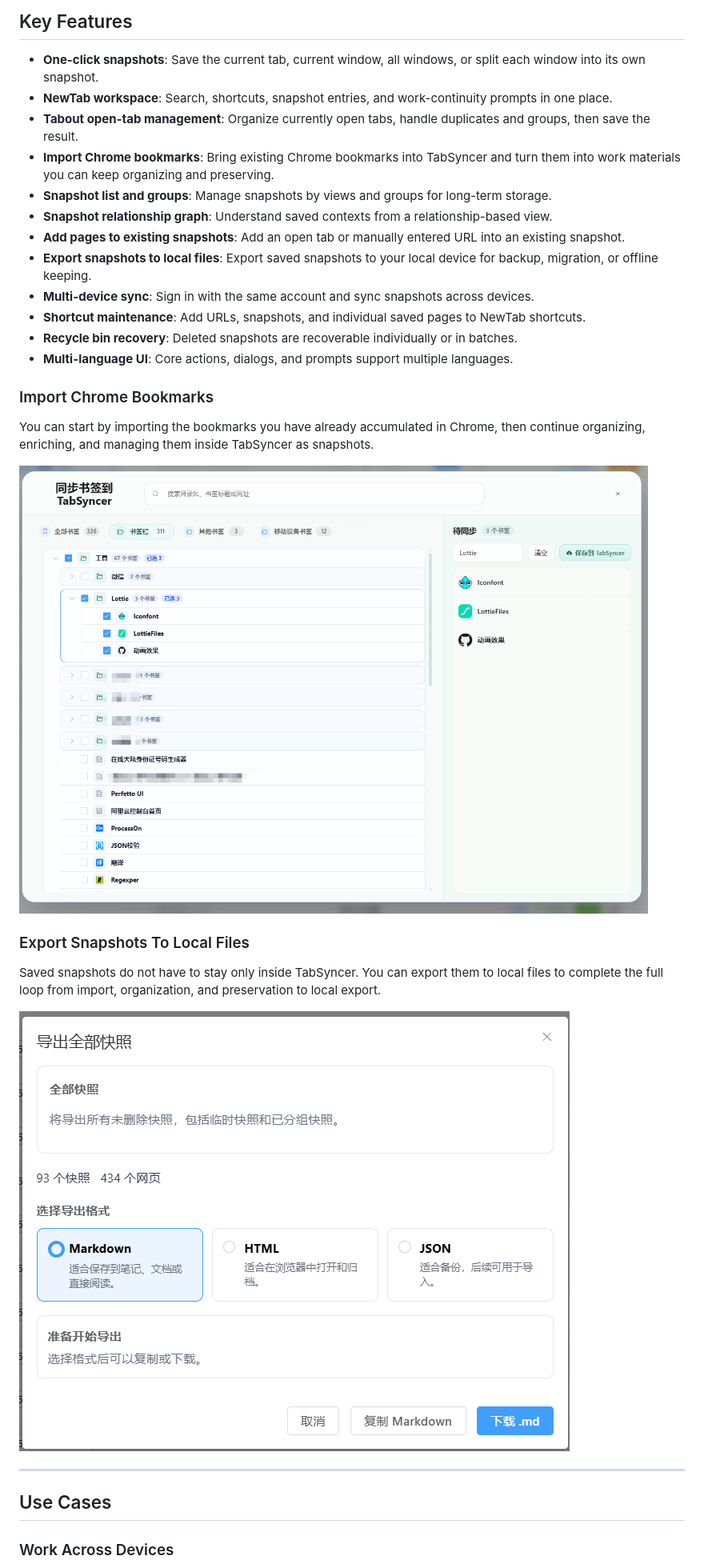
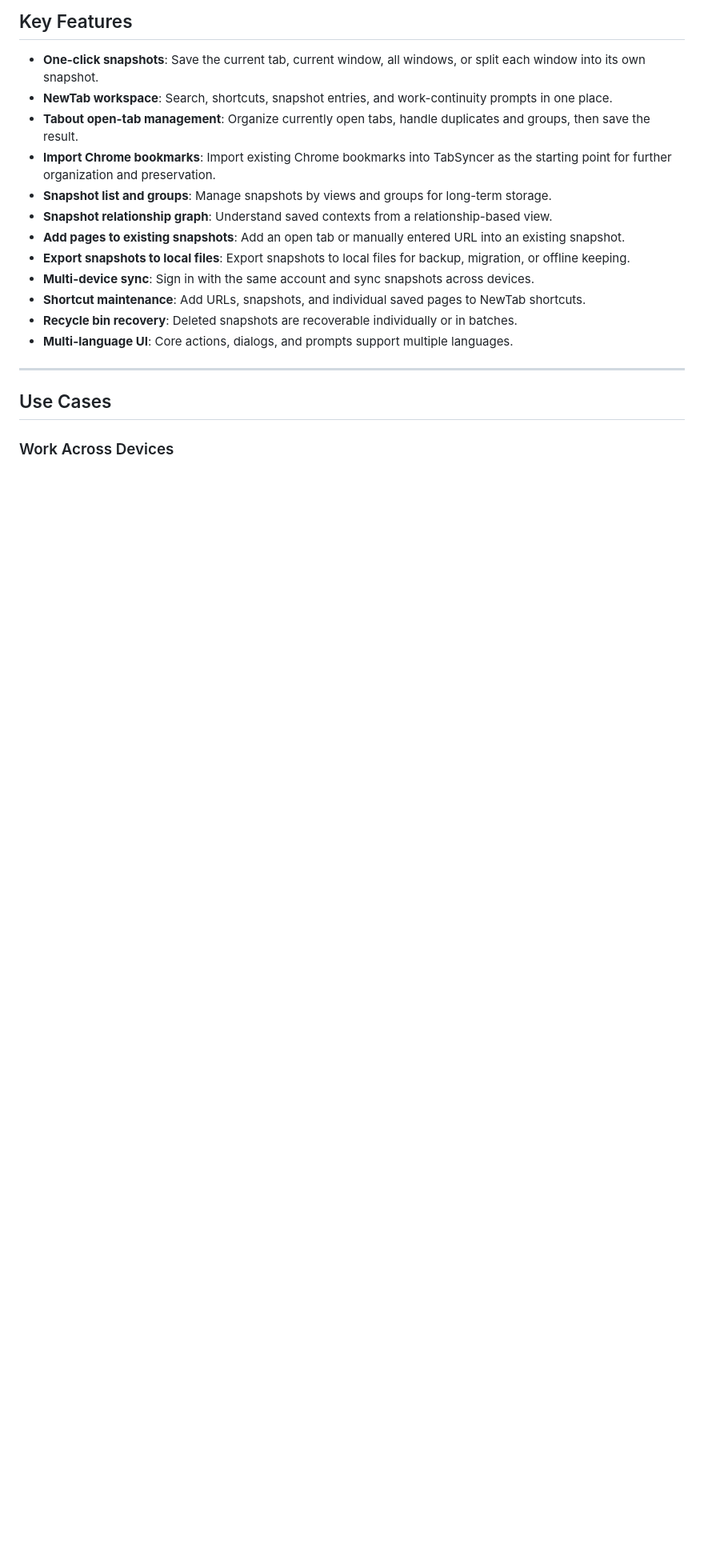
Before and after one commit to cso1z/TabSyncerForPublic, a Markdown page: doc/README.en.md, the part around the change. Shown at 80% size. GitHub-like rendering; blank space fills up the shorter version.

```diff
--- a/doc/README.en.md
+++ b/doc/README.en.md
@@ -85,27 +85,15 @@ Organized snapshots do not have to stay only inside TabSyncer. You can export th
 - **One-click snapshots**: Save the current tab, current window, all windows, or split each window into its own snapshot.
 - **NewTab workspace**: Search, shortcuts, snapshot entries, and work-continuity prompts in one place.
 - **Tabout open-tab management**: Organize currently open tabs, handle duplicates and groups, then save the result.
-- **Import Chrome bookmarks**: Bring existing Chrome bookmarks into TabSyncer and turn them into work materials you can keep organizing and preserving.
+- **Import Chrome bookmarks**: Import existing Chrome bookmarks into TabSyncer as the starting point for further organization and preservation.
 - **Snapshot list and groups**: Manage snapshots by views and groups for long-term storage.
 - **Snapshot relationship graph**: Understand saved contexts from a relationship-based view.
 - **Add pages to existing snapshots**: Add an open tab or manually entered URL into an existing snapshot.
-- **Export snapshots to local files**: Export saved snapshots to your local device for backup, migration, or offline keeping.
+- **Export snapshots to local files**: Export snapshots to local files for backup, migration, or offline keeping.
 - **Multi-device sync**: Sign in with the same account and sync snapshots across devices.
 - **Shortcut maintenance**: Add URLs, snapshots, and individual saved pages to NewTab shortcuts.
 - **Recycle bin recovery**: Deleted snapshots are recoverable individually or in batches.
 - **Multi-language UI**: Core actions, dialogs, and prompts support multiple languages.
-
-### Import Chrome Bookmarks
-
-You can start by importing the bookmarks you have already accumulated in Chrome, then continue organizing, enriching, and managing them inside TabSyncer as snapshots.
-
-![Import Chrome bookmarks](../resource/import-chrome-bookmarks.png)
-
-### Export Snapshots To Local Files
-
-Saved snapshots do not have to stay only inside TabSyncer. You can export them to local files to complete the full loop from import, organization, and preservation to local export.
-
-![Export snapshots to local files](../resource/export-snapshot-local.png)
 
 ---
 
```
Also changed, not shown: README.md (+2 -14 lines).
